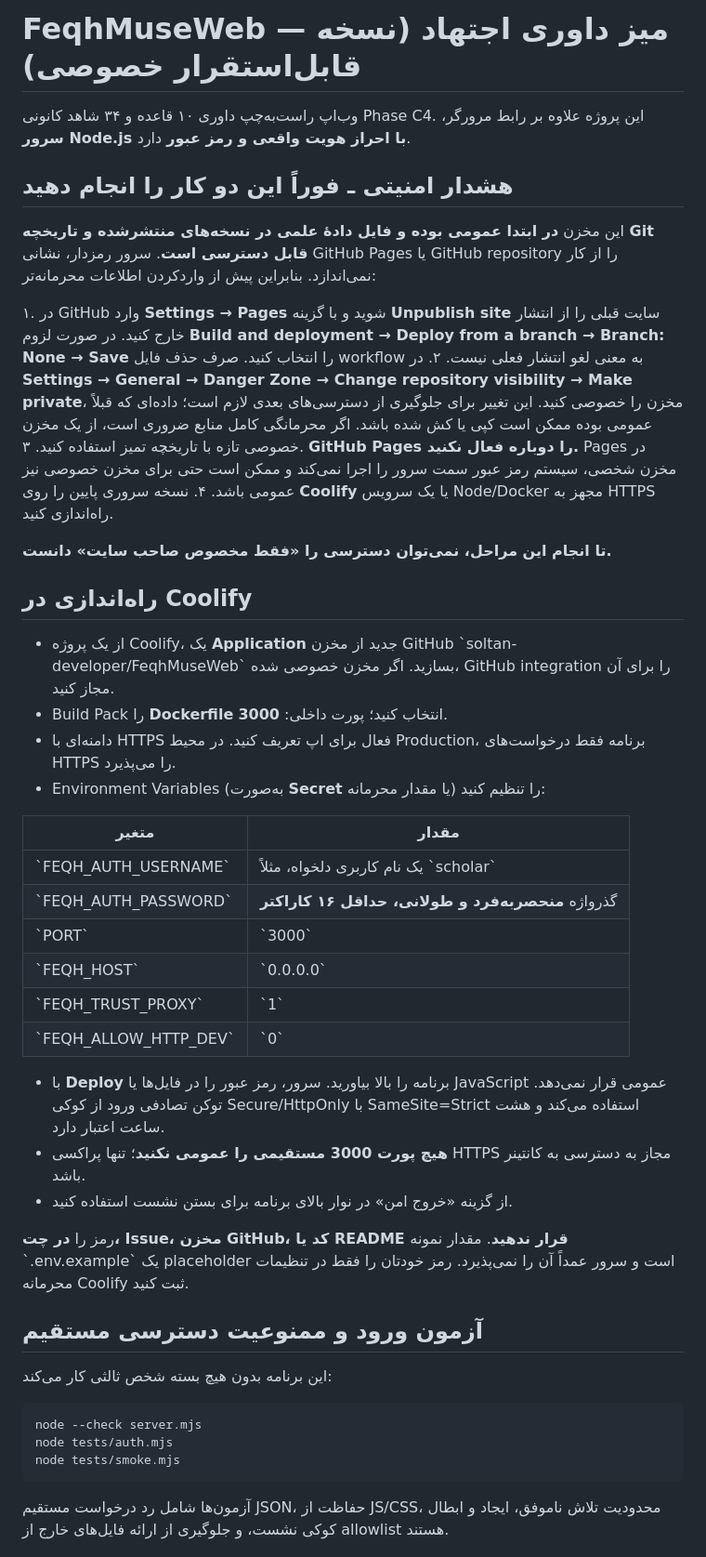
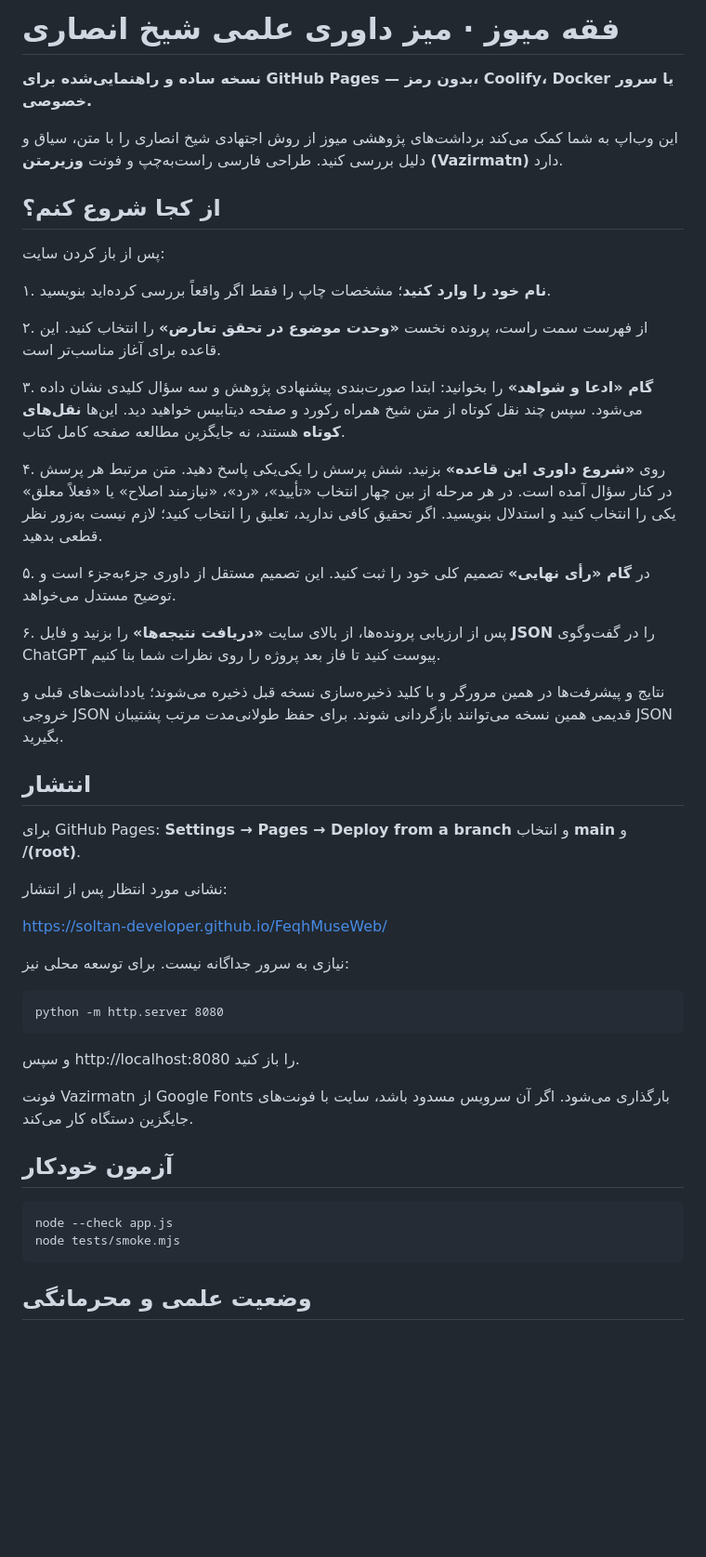
Before and after one commit to soltan-developer/FeqhMuseWeb, a Markdown page: README.md, the part around one of its changes. Shown at 93% size. Rendered like a GitHub page; blank space fills up the shorter version.

Commit message:
docs: explain new simple wizard, research questions, Vazirmatn and GitHub Pages-only deployment

```diff
--- a/README.md
+++ b/README.md
@@ -1,47 +1,47 @@
-# FeqhMuseWeb — میز داوری اجتهاد (نسخه قابل‌استقرار خصوصی)
+# فقه میوز · میز داوری علمی شیخ انصاری
 
-وب‌اپ راست‌به‌چپ داوری ۱۰ قاعده و ۳۴ شاهد کانونی Phase C4. این پروژه علاوه بر رابط مرورگر، **سرور Node.js با احراز هویت واقعی و رمز عبور** دارد.
+**نسخه ساده و راهنمایی‌شده برای GitHub Pages — بدون رمز، Coolify، Docker یا سرور خصوصی.**
 
-## هشدار امنیتی ـ فوراً این دو کار را انجام دهید
+این وب‌اپ به شما کمک می‌کند برداشت‌های پژوهشی میوز از روش اجتهادی شیخ انصاری را با متن، سیاق و دلیل بررسی کنید. طراحی فارسی راست‌به‌چپ و فونت **وزیرمتن (Vazirmatn)** دارد.
 
-این مخزن **در ابتدا عمومی بوده و فایل دادهٔ علمی در نسخه‌های منتشرشده و تاریخچه Git قابل دسترسی است**. سرور رمزدار، نشانی GitHub Pages یا GitHub repository را از کار نمی‌اندازد. بنابراین پیش از واردکردن اطلاعات محرمانه‌تر:
+## از کجا شروع کنم؟
 
-۱. در GitHub وارد **Settings → Pages** شوید و با گزینه **Unpublish site** سایت قبلی را از انتشار خارج کنید. در صورت لزوم **Build and deployment → Deploy from a branch → Branch: None → Save** را انتخاب کنید. صرف حذف فایل workflow به معنی لغو انتشار فعلی نیست.
-۲. در **Settings → General → Danger Zone → Change repository visibility → Make private**، مخزن را خصوصی کنید. این تغییر برای جلوگیری از دسترسی‌های بعدی لازم است؛ داده‌ای که قبلاً عمومی بوده ممکن است کپی یا کش شده باشد. اگر محرمانگی کامل منابع ضروری است، از یک مخزن خصوصی تازه با تاریخچه تمیز استفاده کنید.
-۳. **GitHub Pages را دوباره فعال نکنید.** Pages در مخزن شخصی، سیستم رمز عبور سمت سرور را اجرا نمی‌کند و ممکن است حتی برای مخزن خصوصی نیز عمومی باشد.
-۴. نسخه سروری پایین را روی **Coolify** یا یک سرویس Node/Docker مجهز به HTTPS راه‌اندازی کنید.
+پس از باز کردن سایت:
 
-**تا انجام این مراحل، نمی‌توان دسترسی را «فقط مخصوص صاحب سایت» دانست.**
+۱. **نام خود را وارد کنید**؛ مشخصات چاپ را فقط اگر واقعاً بررسی کرده‌اید بنویسید.
 
-## راه‌اندازی در Coolify
+۲. از فهرست سمت راست، پرونده نخست **«وحدت موضوع در تحقق تعارض»** را انتخاب کنید. این قاعده برای آغاز مناسب‌تر است.
 
-- از یک پروژه Coolify، یک **Application** جدید از مخزن GitHub \`soltan-developer/FeqhMuseWeb\` بسازید. اگر مخزن خصوصی شده، GitHub integration را برای آن مجاز کنید.
-- Build Pack را **Dockerfile** انتخاب کنید؛ پورت داخلی: **3000**.
-- دامنه‌ای با HTTPS فعال برای اپ تعریف کنید. در محیط Production، برنامه فقط درخواست‌های HTTPS را می‌پذیرد.
-- Environment Variables (به‌صورت **Secret** یا مقدار محرمانه) را تنظیم کنید:
+۳. **گام «ادعا و شواهد»** را بخوانید: ابتدا صورت‌بندی پیشنهادی پژوهش و سه سؤال کلیدی نشان داده می‌شود. سپس چند نقل کوتاه از متن شیخ همراه رکورد و صفحه دیتابیس خواهید دید. این‌ها **نقل‌های کوتاه** هستند، نه جایگزین مطالعه صفحه کامل کتاب.
 
-| متغیر | مقدار |
-|---|---|
-| \`FEQH_AUTH_USERNAME\` | یک نام کاربری دلخواه، مثلاً \`scholar\` |
-| \`FEQH_AUTH_PASSWORD\` | گذرواژه **منحصربه‌فرد و طولانی، حداقل ۱۶ کاراکتر** |
-| \`PORT\` | \`3000\` |
-| \`FEQH_HOST\` | \`0.0.0.0\` |
-| \`FEQH_TRUST_PROXY\` | \`1\` |
-| \`FEQH_ALLOW_HTTP_DEV\` | \`0\` |
+۴. روی **«شروع داوری این قاعده»** بزنید. شش پرسش را یکی‌یکی پاسخ دهید. متن مرتبط هر پرسش در کنار سؤال آمده است. در هر مرحله از بین چهار انتخاب «تأیید»، «رد»، «نیازمند اصلاح» یا «فعلاً معلق» یکی را انتخاب کنید و استدلال بنویسید. اگر تحقیق کافی ندارید، تعلیق را انتخاب کنید؛ لازم نیست به‌زور نظر قطعی بدهید.
 
-- با **Deploy** برنامه را بالا بیاورید. سرور، رمز عبور را در فایل‌ها یا JavaScript عمومی قرار نمی‌دهد. توکن تصادفی ورود از کوکی Secure/HttpOnly با SameSite=Strict استفاده می‌کند و هشت ساعت اعتبار دارد.
-- **هیچ پورت 3000 مستقیمی را عمومی نکنید**؛ تنها پراکسی HTTPS مجاز به دسترسی به کانتینر باشد.
-- از گزینه «خروج امن» در نوار بالای برنامه برای بستن نشست استفاده کنید.
+۵. در **گام «رأی نهایی»** تصمیم کلی خود را ثبت کنید. این تصمیم مستقل از داوری جزءبه‌جزء است و توضیح مستدل می‌خواهد.
 
-رمز را **در چت، Issue، مخزن GitHub، کد یا README قرار ندهید**. مقدار نمونه \`.env.example\` یک placeholder است و سرور عمداً آن را نمی‌پذیرد. رمز خودتان را فقط در تنظیمات محرمانه Coolify ثبت کنید.
+۶. پس از ارزیابی پرونده‌ها، از بالای سایت **«دریافت نتیجه‌ها»** را بزنید و فایل **JSON** را در گفت‌وگوی ChatGPT پیوست کنید تا فاز بعد پروژه را روی نظرات شما بنا کنیم.
 
-## آزمون ورود و ممنوعیت دسترسی مستقیم
+نتایج و پیشرفت‌ها در همین مرورگر و با کلید ذخیره‌سازی نسخه قبل ذخیره می‌شوند؛ یادداشت‌های قبلی و خروجی JSON قدیمی همین نسخه می‌توانند بازگردانی شوند. برای حفظ طولانی‌مدت مرتب پشتیبان JSON بگیرید.
 
-این برنامه بدون هیچ بسته شخص ثالثی کار می‌کند:
+## انتشار
 
-    node --check server.mjs
-    node tests/auth.mjs
+برای GitHub Pages: **Settings → Pages → Deploy from a branch** و انتخاب **main** و **/(root)**.
+
+نشانی مورد انتظار پس از انتشار:
+
+https://soltan-developer.github.io/FeqhMuseWeb/
+
+نیازی به سرور جداگانه نیست. برای توسعه محلی نیز:
+
+    python -m http.server 8080
+
+و سپس http://localhost:8080 را باز کنید.
+
+فونت Vazirmatn از Google Fonts بارگذاری می‌شود. اگر آن سرویس مسدود باشد، سایت با فونت‌های جایگزین دستگاه کار می‌کند.
+
+## آزمون خودکار
+
+    node --check app.js
     node tests/smoke.mjs
 
-آزمون‌ها شامل رد درخواست مستقیم JSON، حفاظت از JS/CSS، محدودیت تلاش ناموفق، ایجاد و ابطال کوکی نشست، و جلوگیری از ارائه فایل‌های خارج از allowlist هستند.
+## وضعیت علمی و محرمانگی
 
```
Also changed, not shown: other parts of README.md (+5 -20 lines).
